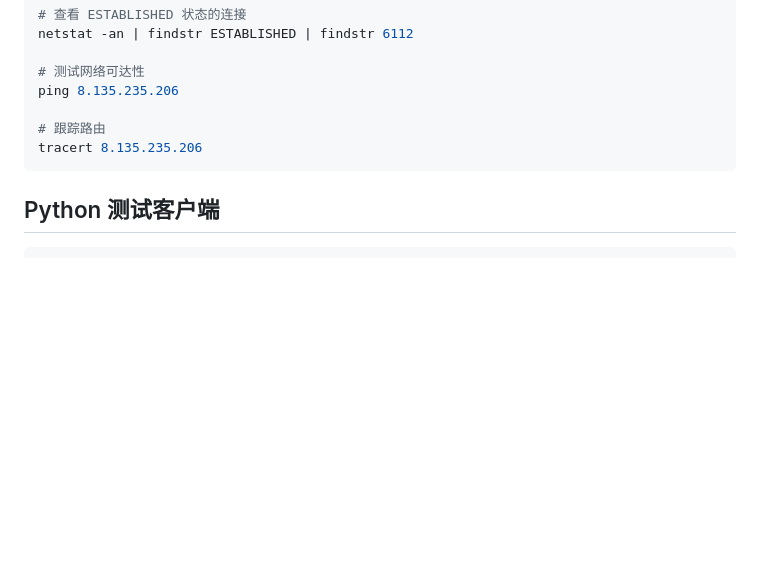
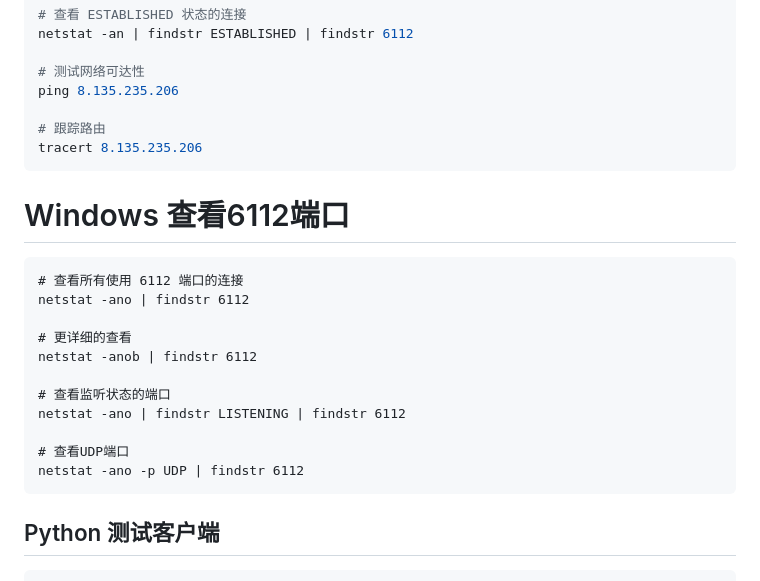
Before and after one commit to wuxiancong/War3Bot, a Markdown page: README.md, the part around the change. Rendered like a GitHub page; blank space fills up the shorter version.

````diff
--- a/README.md
+++ b/README.md
@@ -202,6 +202,20 @@ ping 8.135.235.206
 tracert 8.135.235.206
 ```
 
+# Windows 查看6112端口
+```dash
+# 查看所有使用 6112 端口的连接
+netstat -ano | findstr 6112
+
+# 更详细的查看
+netstat -anob | findstr 6112
+
+# 查看监听状态的端口
+netstat -ano | findstr LISTENING | findstr 6112
+
+# 查看UDP端口
+netstat -ano -p UDP | findstr 6112
+```
 ## Python 测试客户端
 ```bash
 #!/usr/bin/env python3
````
